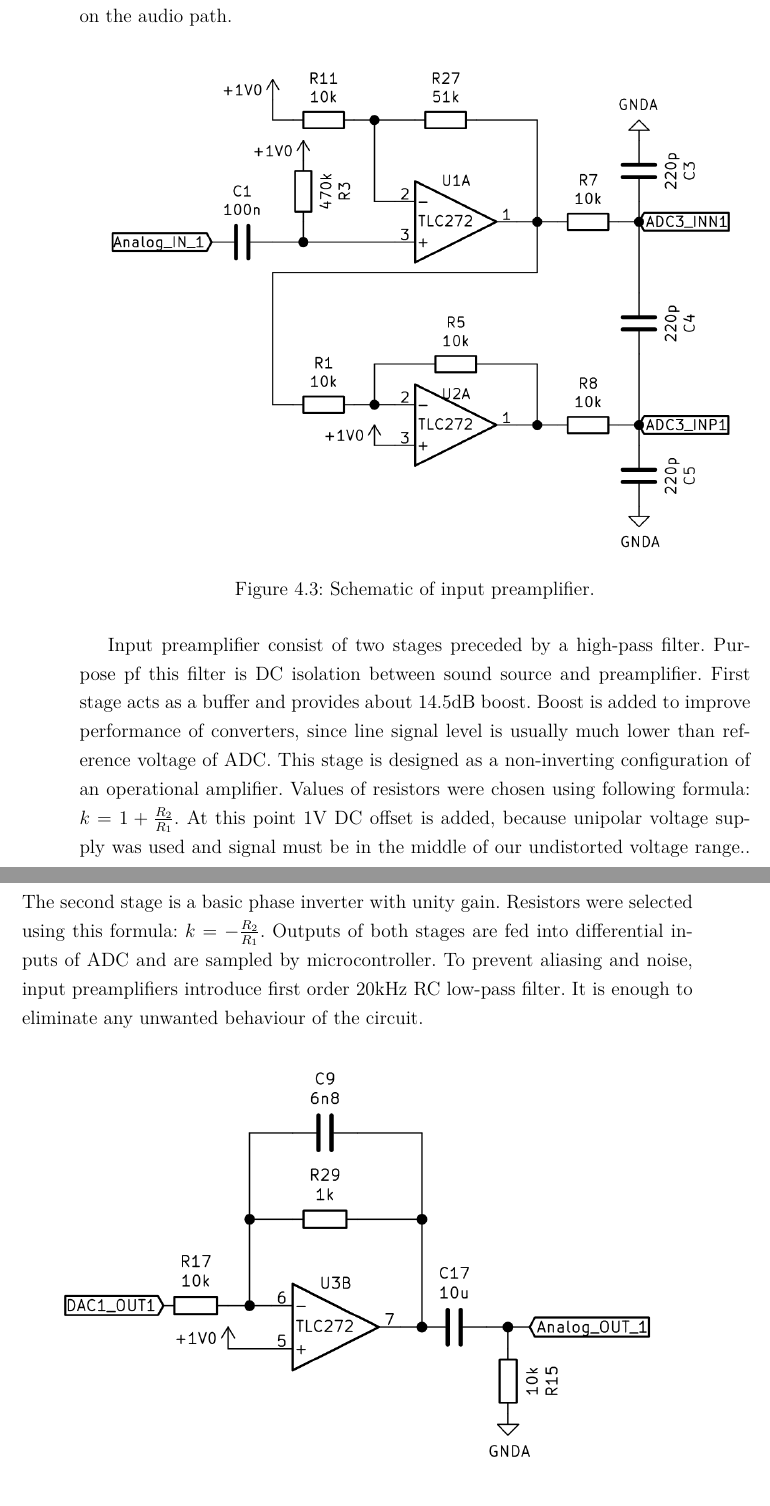
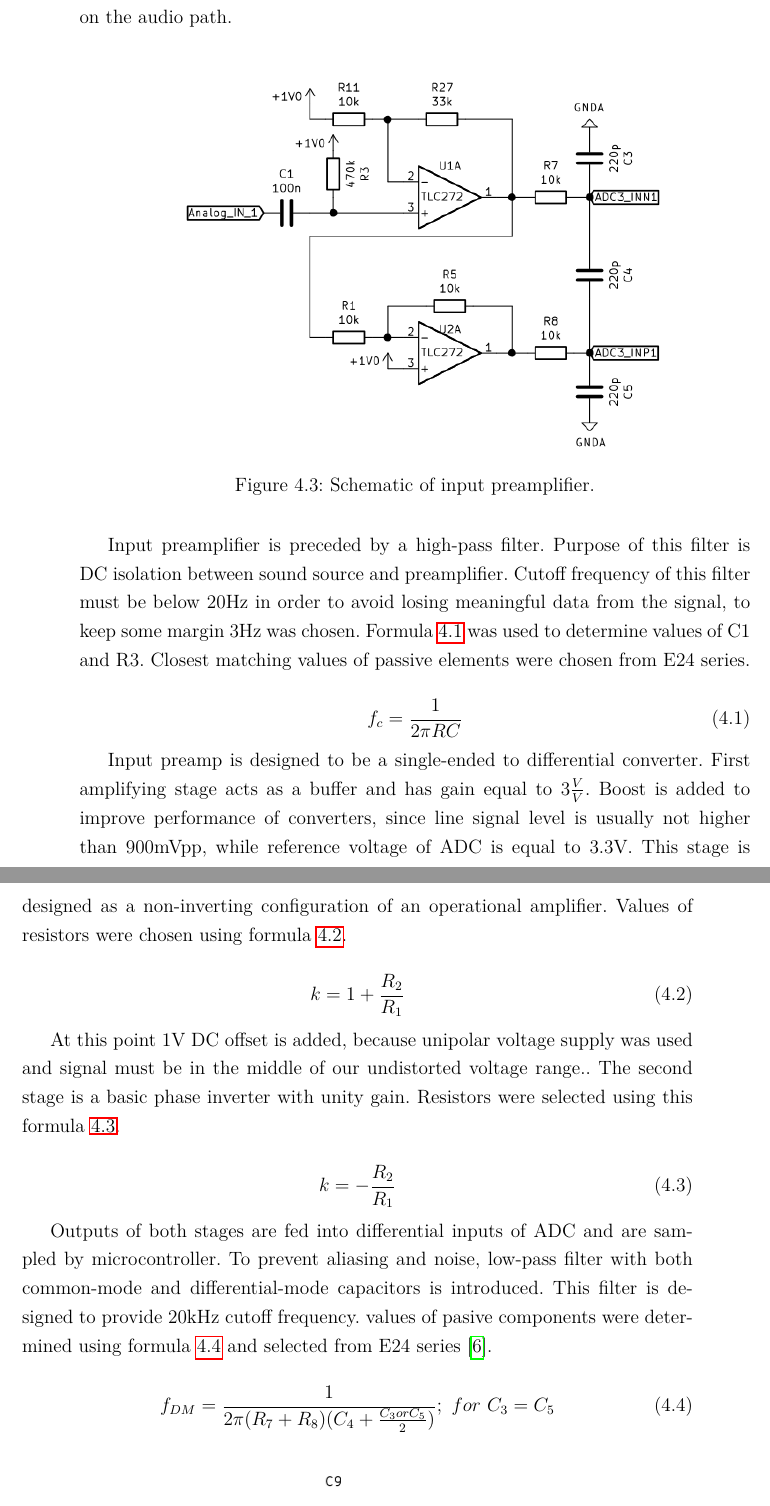
Before and after one commit to LongerHV/Final_project, a LaTeX thesis (stm32.tex): two parts of pages 20 and 21 of 54, joined at a grey line, cut so that both start at the same text. Compiled offline with pdfLaTeX.

Commit message:
Almost there

```diff
--- a/stm32.tex
+++ b/stm32.tex
@@ -610,32 +610,53 @@ so external preamplifiers are the only thing needed on the audio path.
 
 \begin{figure}[H]
     \centering
-    \includegraphics[width=\textwidth]{images/Input_preamp}
+    \includegraphics[width=0.75\textwidth]{images/Input_preamp}
     \caption{Schematic of input preamplifier.}
     \label{fig:input}
 \end{figure}
 
-Input preamplifier consist of two stages
-preceded by a high-pass filter.
-Purpose pf this filter is DC isolation between sound source
-and preamplifier.
-First stage acts as a buffer and provides about 14.5dB boost.
+Input preamplifier is preceded by a high-pass filter.
+Purpose of this filter is DC isolation between sound source and preamplifier.
+Cutoff frequency of this filter must be below 20Hz
+in order to avoid losing meaningful data from the signal,
+to keep some margin 3Hz was chosen.
+Formula \ref{eq:RC} was used to determine values of C1 and R3.
+Closest matching values of passive elements were chosen from E24 series.
+
+\begin{equation}\label{eq:RC}
+f_c = \frac{1}{2 \pi RC}
+\end{equation}
+
+Input preamp is designed to be a single-ended to differential converter.
+First amplifying stage acts as a buffer and has gain equal to \(3\frac{V}{V}\).
 Boost is added to improve performance of converters,
-since line signal level is usually much lower than reference voltage of ADC.
+since line signal level is usually not higher than 900mVpp,
+while reference voltage of ADC is equal to 3.3V.
 This stage is designed as a non-inverting configuration of an operational amplifier.
-Values of resistors were chosen using following formula:
-\(k = 1+\frac{R_2}{R_1}\).
+Values of resistors were chosen using formula \ref{eq:noninverting}.
+
+\begin{equation}\label{eq:noninverting}
+k = 1+\frac{R_2}{R_1}
+\end{equation}
+
 At this point 1V DC offset is added, because unipolar voltage supply was used
 and signal must be in the middle of our undistorted voltage range..
 The second stage is a basic phase inverter with unity gain.
-Resistors were selected using this formula:
-\(k = -\frac{R_2}{R_1}\).
+Resistors were selected using this formula \ref{eq:inverting}.
+
+\begin{equation}\label{eq:inverting}
+k = -\frac{R_2}{R_1}
+\end{equation}
+
 Outputs of both stages are fed into differential inputs of ADC
 and are sampled by microcontroller.
 To prevent aliasing and noise,
-input preamplifiers introduce first order 20kHz RC low-pass filter.
-It is enough to eliminate any unwanted behaviour of the circuit.
-
-\begin{figure}[H]
-    \centering
-    \includegraphics[width=\textwidth]{images/Output_preamp}
+low-pass filter with both common-mode and differential-mode capacitors
+is introduced. This filter is designed to provide 20kHz cutoff frequency.
+values of pasive components were determined using formula \ref{eq:differenfial}
+and selected from E24 series
+\cite{aliasing}.
+
+\begin{equation}\label{eq:differenfial}
+f_{DM} = \frac{1}{2 \pi (R_7 + R_8)(C_4 + \frac{C_3 or C_5}{2})};\ for \ C_3 = C_5
+\end{equation}
```
Also changed, not shown: thebibliography.bib (+7 -0 lines), images/Input_preamp.png, images/Output_preamp.png, images/Schematic_analog.png, stm32.tex (23 more changed lines), 1 other file.
